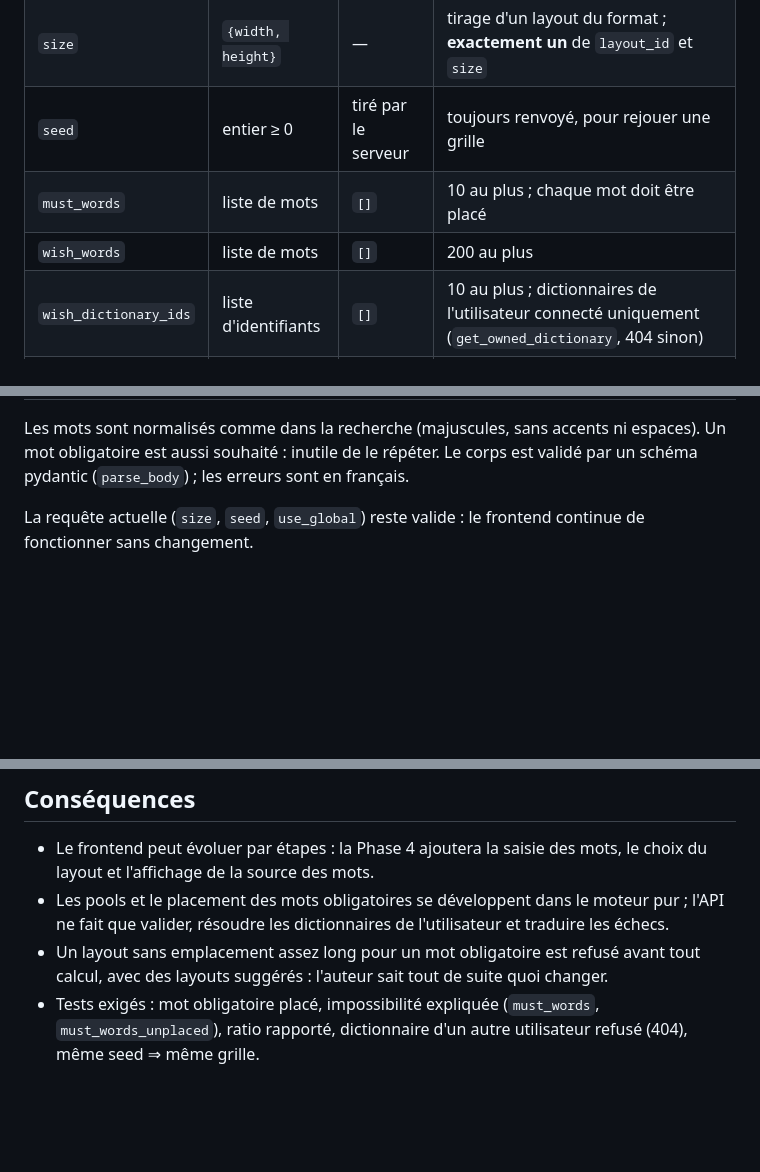
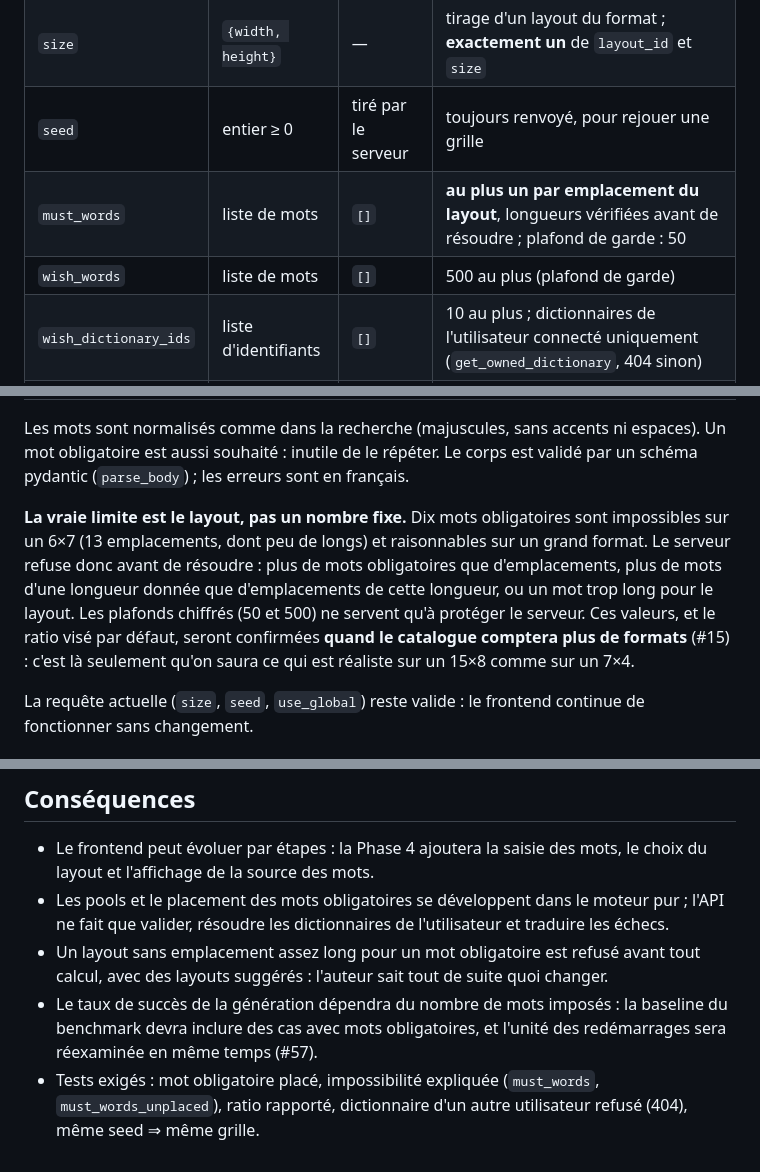
Before and after one commit to maximefd/terminator-app, a Markdown page: docs/adr/0007-contrat-de-generation.md, 3 parts joined by grey strips. Drawn GitHub-style; blank space fills up the shorter version.

Commit message:
docs(adr): limit must words by the layout, not by a fixed number
Ten must words are impossible on a 6x7 and fine on a large format, so
the server refuses before solving when there are more must words than
slots, more words of a length than slots of that length, or a word too
long for the layout. The numeric caps (50, 500) only protect the
server; they and the default wish ratio are to be confirmed once the
catalog has more formats (#15, #57).

Refs #16

Co-Authored-By: Claude Opus 5 <noreply@anthropic.com>

```diff
--- a/docs/adr/0007-contrat-de-generation.md
+++ b/docs/adr/0007-contrat-de-generation.md
@@ -18,14 +18,16 @@
 | `layout_id` | texte | — | ex. `11x6-001` ; 404 si inconnu |
 | `size` | `{width, height}` | — | tirage d'un layout du format ; **exactement un** de `layout_id` et `size` |
 | `seed` | entier ≥ 0 | tiré par le serveur | toujours renvoyé, pour rejouer une grille |
-| `must_words` | liste de mots | `[]` | 10 au plus ; chaque mot doit être placé |
-| `wish_words` | liste de mots | `[]` | 200 au plus |
+| `must_words` | liste de mots | `[]` | **au plus un par emplacement du layout**, longueurs vérifiées avant de résoudre ; plafond de garde : 50 |
+| `wish_words` | liste de mots | `[]` | 500 au plus (plafond de garde) |
 | `wish_dictionary_ids` | liste d'identifiants | `[]` | 10 au plus ; dictionnaires de l'utilisateur connecté uniquement (`get_owned_dictionary`, 404 sinon) |
 | `target_wish_ratio` | nombre de 0 à 1 | `0.3` | part visée de mots souhaités parmi les mots de la grille ; objectif souple |
 | `use_global` | booléen | `true` | lexique commun pour compléter la grille |
 | `time_budget_ms` | entier | budget du serveur | de 1 000 au budget du serveur (`GENERATION_TIME_BUDGET_S`) |
 
 Les mots sont normalisés comme dans la recherche (majuscules, sans accents ni espaces). Un mot obligatoire est aussi souhaité : inutile de le répéter. Le corps est validé par un schéma pydantic (`parse_body`) ; les erreurs sont en français.
+
+**La vraie limite est le layout, pas un nombre fixe.** Dix mots obligatoires sont impossibles sur un 6×7 (13 emplacements, dont peu de longs) et raisonnables sur un grand format. Le serveur refuse donc avant de résoudre : plus de mots obligatoires que d'emplacements, plus de mots d'une longueur donnée que d'emplacements de cette longueur, ou un mot trop long pour le layout. Les plafonds chiffrés (50 et 500) ne servent qu'à protéger le serveur. Ces valeurs, et le ratio visé par défaut, seront confirmées **quand le catalogue comptera plus de formats** (#15) : c'est là seulement qu'on saura ce qui est réaliste sur un 15×8 comme sur un 7×4.
 
 La requête actuelle (`size`, `seed`, `use_global`) reste valide : le frontend continue de fonctionner sans changement.
 
@@ -73,4 +75,5 @@ Une grille est renvoyée **uniquement si tous les mots obligatoires sont placés
 - Le frontend peut évoluer par étapes : la Phase 4 ajoutera la saisie des mots, le choix du layout et l'affichage de la source des mots.
 - Les pools et le placement des mots obligatoires se développent dans le moteur pur ; l'API ne fait que valider, résoudre les dictionnaires de l'utilisateur et traduire les échecs.
 - Un layout sans emplacement assez long pour un mot obligatoire est refusé avant tout calcul, avec des layouts suggérés : l'auteur sait tout de suite quoi changer.
+- Le taux de succès de la génération dépendra du nombre de mots imposés : la baseline du benchmark devra inclure des cas avec mots obligatoires, et l'unité des redémarrages sera réexaminée en même temps (#57).
 - Tests exigés : mot obligatoire placé, impossibilité expliquée (`must_words`, `must_words_unplaced`), ratio rapporté, dictionnaire d'un autre utilisateur refusé (404), même seed ⇒ même grille.
```
